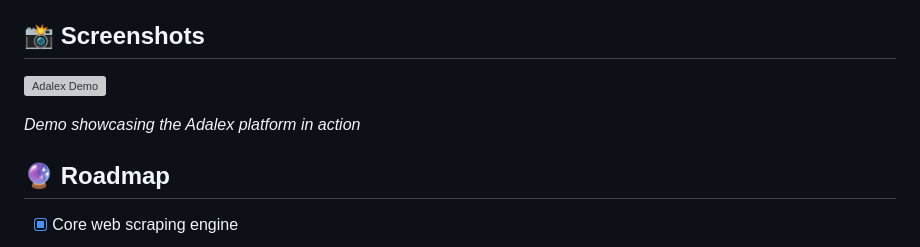
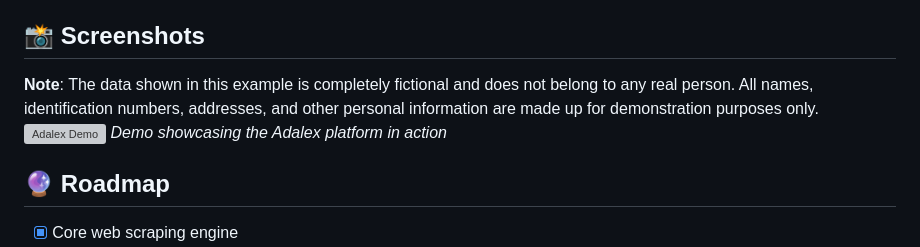
Before and after one commit to ugurulger/Adalex, a Markdown page: README.md, the part around the change. Drawn GitHub-style; grey boxes are pictures that could not be loaded.

Commit message:
readme is updated with a gif3

```diff
--- a/README.md
+++ b/README.md
@@ -38,9 +38,10 @@ This project is being built with a strong emphasis on testability, quality contr
 
 ## 📸 Screenshots
 
+**Note**: The data shown in this example is completely fictional and does not belong to any real person. All names, identification numbers, addresses, and other personal information are made up for demonstration purposes only.
 ![Adalex Demo](AdalexDemo.gif)
+*Demo showcasing the Adalex platform in action*
 
-*Demo showcasing the Adalex platform in action*
 ## 🔮 Roadmap
 
 - [x] Core web scraping engine
```
